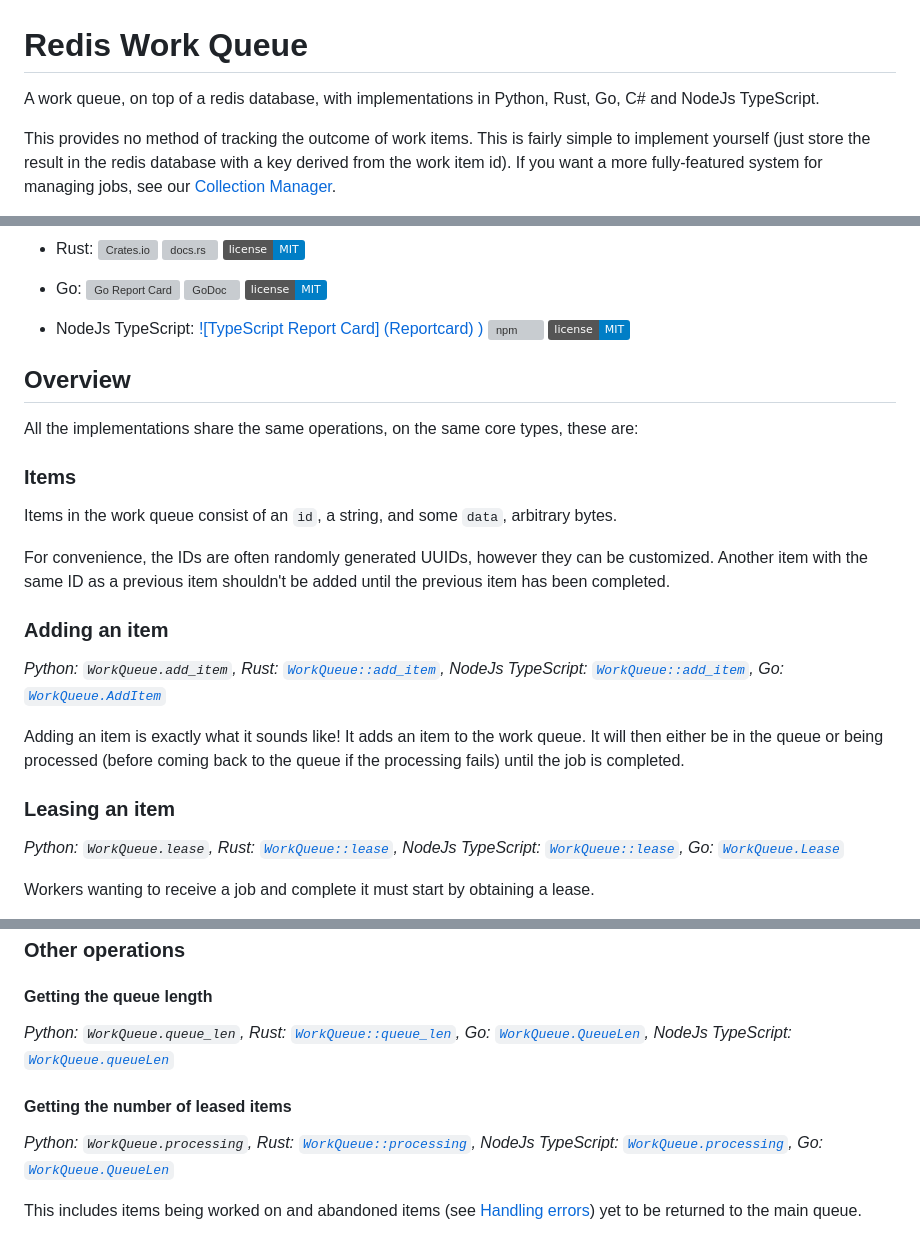
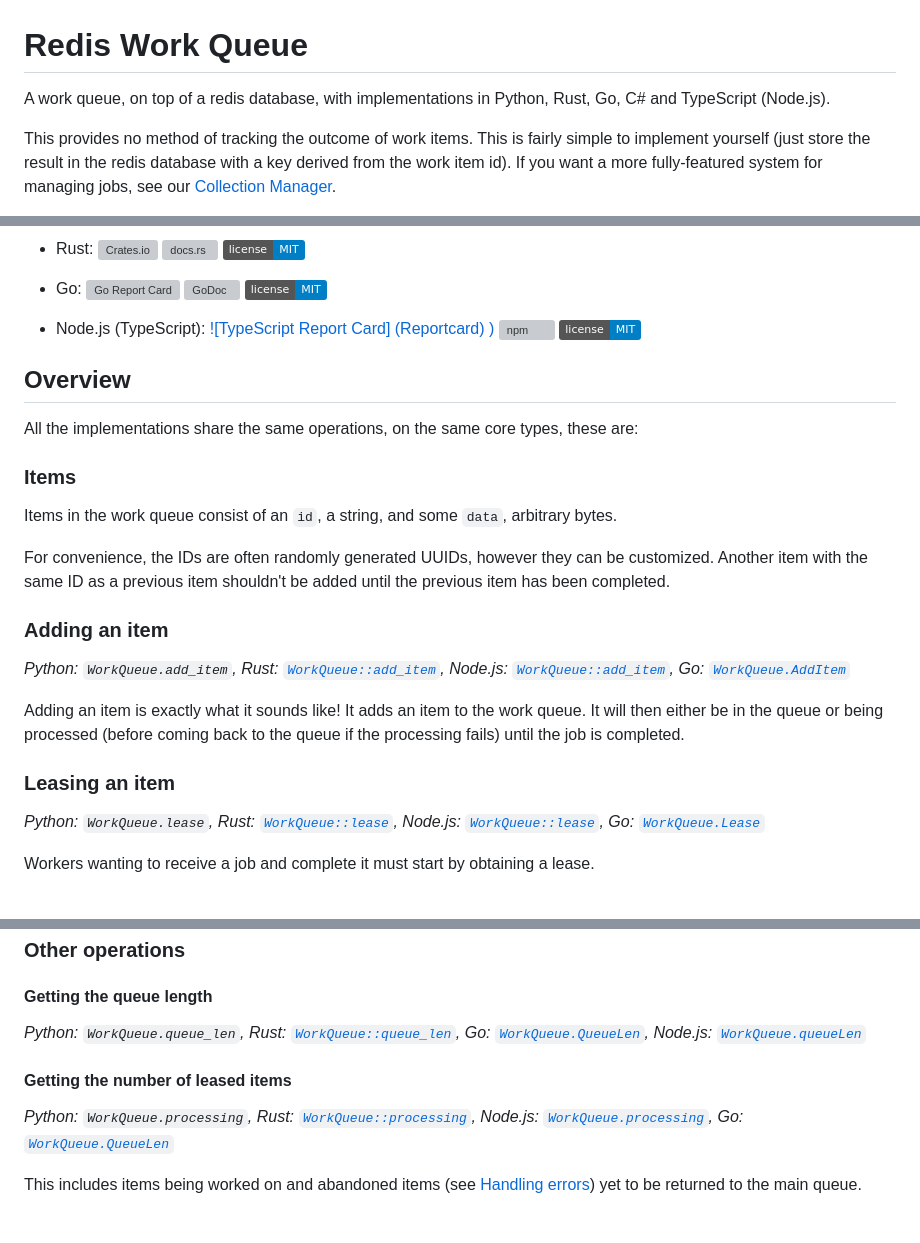
Before and after one commit to MeVitae/redis-work-queue, a Markdown page: README.md, 3 parts joined by grey strips. GitHub-like rendering; badges without logos; grey boxes are pictures that could not be loaded.

Commit message:
Use `Node.js` instead of `NodeJs`

```diff
--- a/README.md
+++ b/README.md
@@ -1,6 +1,6 @@
 # Redis Work Queue
 
-A work queue, on top of a redis database, with implementations in Python, Rust, Go, C# and NodeJs TypeScript.
+A work queue, on top of a redis database, with implementations in Python, Rust, Go, C# and TypeScript (Node.js).
 
 This provides no method of tracking the outcome of work items. This is fairly simple to implement
 yourself (just store the result in the redis database with a key derived from the work item id). If
@@ -25,9 +25,10 @@ reference.
   [![GoDoc](https://pkg.go.dev/badge/github.com/mevitae-redis-work-queue/go)](https://pkg.go.dev/github.com/mevitae/redis-work-queue/go)
   [![MIT License](https://img.shields.io/badge/license-MIT-blue.svg)](./LICENSE)
 
-- NodeJs TypeScript: [![TypeScript Report Card] (Reportcard) )](Reportcardurl)
+- Node.js (TypeScript): [![TypeScript Report Card] (Reportcard) )](Reportcardurl)
   [![npm](badge)](docs)
-  [![MIT License](https://img.shields.io/badge/license-MIT-blue.svg)](./LICENSE)
+  [![MIT License](https://img.shields.io/badge/license-MIT-blue.svg)](./typescript/LICENSE)
+
 ## Overview
 
 All the implementations share the same operations, on the same core types, these are:
@@ -44,7 +45,7 @@ completed.
 
 *Python: `WorkQueue.add_item`,
 Rust: [`WorkQueue::add_item`](https://docs.rs/redis-work-queue/latest/redis_work_queue/struct.WorkQueue.html#method.add_item),
-NodeJs TypeScript: [`WorkQueue::add_item`](WorkQueue-addItem),
+Node.js: [`WorkQueue::add_item`](WorkQueue-addItem),
 Go: [`WorkQueue.AddItem`](https://pkg.go.dev/github.com/mevitae/redis-work-queue/go#WorkQueue.AddItem)*
 
 Adding an item is exactly what it sounds like! It adds an item to the work queue. It will then
@@ -55,7 +56,7 @@ until the job is completed.
 
 *Python: `WorkQueue.lease`,
 Rust: [`WorkQueue::lease`](https://docs.rs/redis-work-queue/latest/redis_work_queue/struct.WorkQueue.html#method.lease),
-NodeJs TypeScript: [`WorkQueue::lease`](WorkQueue-lease),
+Node.js: [`WorkQueue::lease`](WorkQueue-lease),
 Go: [`WorkQueue.Lease`](https://pkg.go.dev/github.com/mevitae/redis-work-queue/go#WorkQueue.Lease)*
 
 Workers wanting to receive a job and complete it must start by obtaining a lease.
@@ -186,13 +187,13 @@ running the cleaning. We provide a simple cleaner, both in Python and Rust.
 *Python: `WorkQueue.queue_len`,
 Rust: [`WorkQueue::queue_len`](https://docs.rs/redis-work-queue/latest/redis_work_queue/struct.WorkQueue.html#method.queue_len),
 Go: [`WorkQueue.QueueLen`](https://pkg.go.dev/github.com/mevitae/redis-work-queue/go#WorkQueue.QueueLen),
-NodeJs TypeScript: [`WorkQueue.queueLen`](WorkQueue.queueLen-link)*
+Node.js: [`WorkQueue.queueLen`](WorkQueue.queueLen-link)*
 
 #### Getting the number of leased items
 
 *Python: `WorkQueue.processing`,
 Rust: [`WorkQueue::processing`](https://docs.rs/redis-work-queue/latest/redis_work_queue/struct.WorkQueue.html#method.processing),
-NodeJs TypeScript: [`WorkQueue.processing`](WorkQueue.processing),
+Node.js: [`WorkQueue.processing`](WorkQueue.processing),
 Go: [`WorkQueue.QueueLen`](https://pkg.go.dev/github.com/mevitae/redis-work-queue/go#WorkQueue.Processing)*
 
 This includes items being worked on and abandoned items (see [Handling errors](#handling-errors)) yet to be
```
Also changed, not shown: other parts of README.md (+1 -1 lines).
